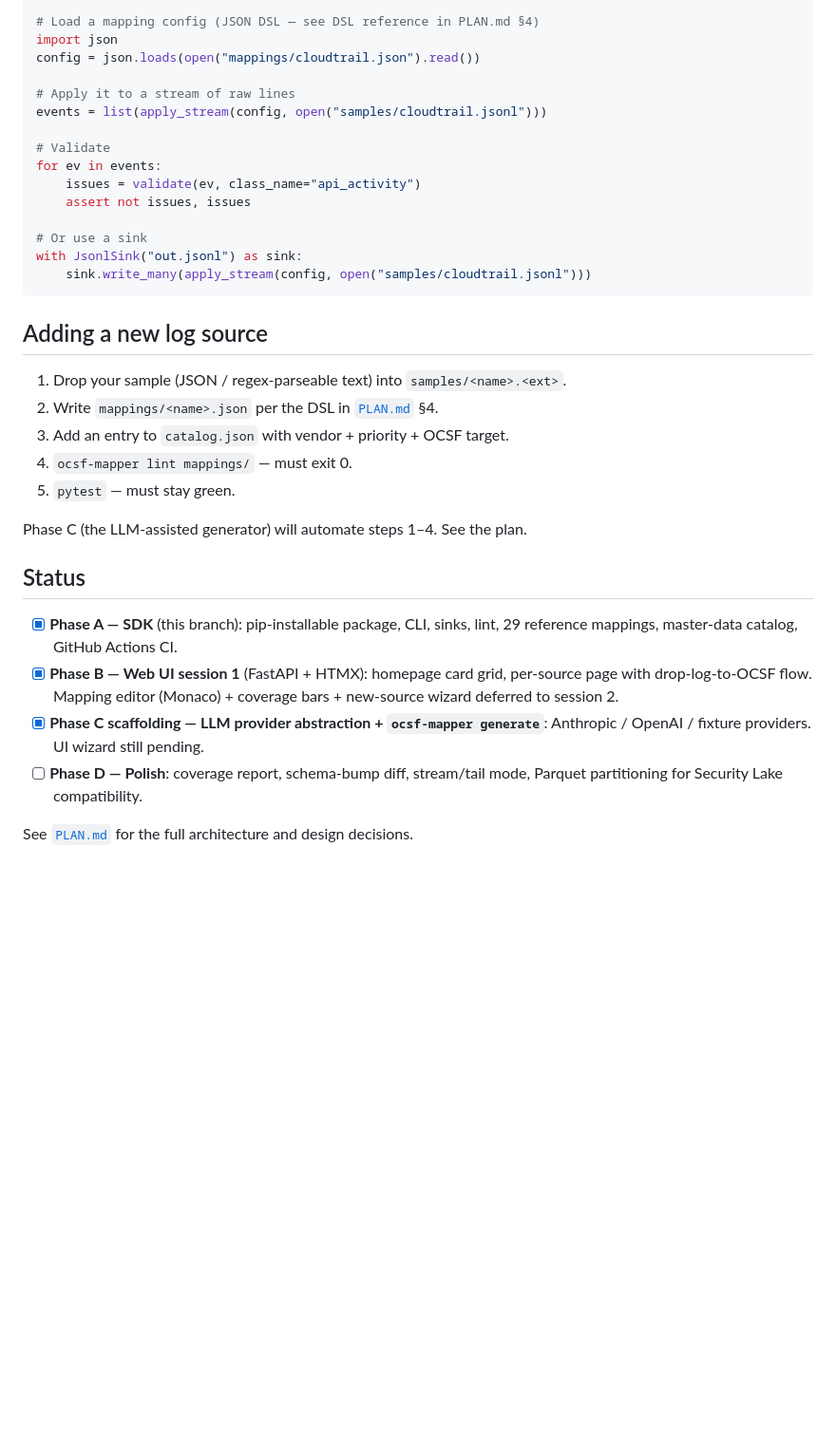
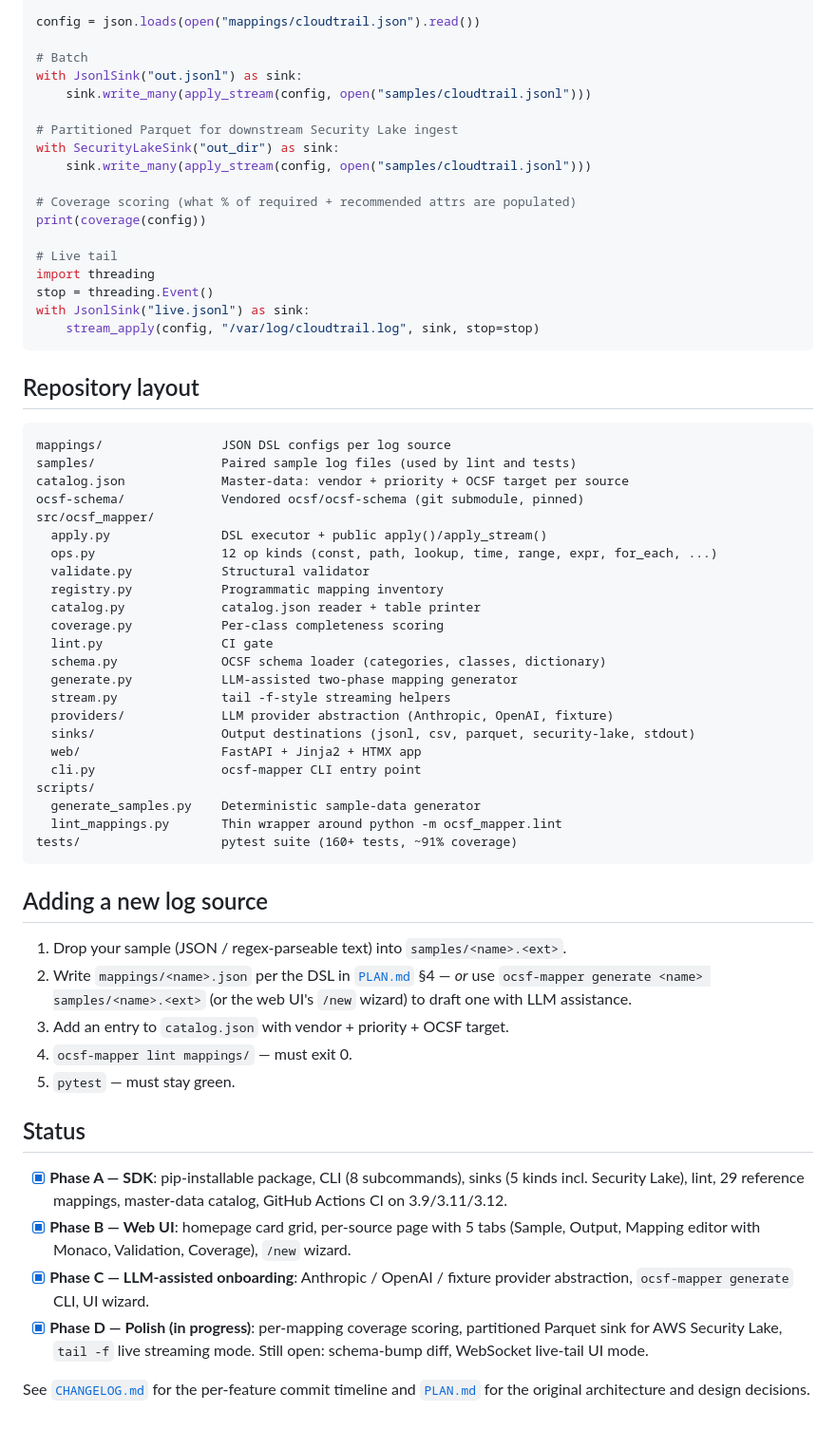
Before and after one commit to SauNu84/ocsf-parse, a Markdown page: README.md, the part around one of its changes. Shown at 95% size. GitHub-like rendering; blank space fills up the shorter version.

````diff
--- a/README.md
+++ b/README.md
@@ -83,41 +100,77 @@ from ocsf_mapper.sinks import JsonlSink
 
-# Load a mapping config (JSON DSL — see DSL reference in PLAN.md §4)
-import json
 config = json.loads(open("mappings/cloudtrail.json").read())
 
-# Apply it to a stream of raw lines
-events = list(apply_stream(config, open("samples/cloudtrail.jsonl")))
-
-# Validate
-for ev in events:
-    issues = validate(ev, class_name="api_activity")
-    assert not issues, issues
-
-# Or use a sink
+# Batch
 with JsonlSink("out.jsonl") as sink:
     sink.write_many(apply_stream(config, open("samples/cloudtrail.jsonl")))
+
+# Partitioned Parquet for downstream Security Lake ingest
+with SecurityLakeSink("out_dir") as sink:
+    sink.write_many(apply_stream(config, open("samples/cloudtrail.jsonl")))
+
+# Coverage scoring (what % of required + recommended attrs are populated)
+print(coverage(config))
+
+# Live tail
+import threading
+stop = threading.Event()
+with JsonlSink("live.jsonl") as sink:
+    stream_apply(config, "/var/log/cloudtrail.log", sink, stop=stop)
+```
+
+## Repository layout
+
+```
+mappings/                JSON DSL configs per log source
+samples/                 Paired sample log files (used by lint and tests)
+catalog.json             Master-data: vendor + priority + OCSF target per source
+ocsf-schema/             Vendored ocsf/ocsf-schema (git submodule, pinned)
+src/ocsf_mapper/
+  apply.py               DSL executor + public apply()/apply_stream()
+  ops.py                 12 op kinds (const, path, lookup, time, range, expr, for_each, ...)
+  validate.py            Structural validator
+  registry.py            Programmatic mapping inventory
+  catalog.py             catalog.json reader + table printer
+  coverage.py            Per-class completeness scoring
+  lint.py                CI gate
+  schema.py              OCSF schema loader (categories, classes, dictionary)
+  generate.py            LLM-assisted two-phase mapping generator
+  stream.py              tail -f-style streaming helpers
+  providers/             LLM provider abstraction (Anthropic, OpenAI, fixture)
+  sinks/                 Output destinations (jsonl, csv, parquet, security-lake, stdout)
+  web/                   FastAPI + Jinja2 + HTMX app
+  cli.py                 ocsf-mapper CLI entry point
+scripts/
+  generate_samples.py    Deterministic sample-data generator
+  lint_mappings.py       Thin wrapper around python -m ocsf_mapper.lint
+tests/                   pytest suite (160+ tests, ~91% coverage)
 ```
 
 ## Adding a new log source
 
 1. Drop your sample (JSON / regex-parseable text) into `samples/<name>.<ext>`.
-2. Write `mappings/<name>.json` per the DSL in [`PLAN.md`](./PLAN.md) §4.
+2. Write `mappings/<name>.json` per the DSL in [`PLAN.md`](./PLAN.md) §4 —
+   *or* use `ocsf-mapper generate <name> samples/<name>.<ext>` (or the
+   web UI's `/new` wizard) to draft one with LLM assistance.
 3. Add an entry to `catalog.json` with vendor + priority + OCSF target.
 4. `ocsf-mapper lint mappings/` — must exit 0.
 5. `pytest` — must stay green.
 
-Phase C (the LLM-assisted generator) will automate steps 1–4. See the plan.
-
 ## Status
 
-- [x] **Phase A — SDK** (this branch): pip-installable package, CLI, sinks, lint,
-      29 reference mappings, master-data catalog, GitHub Actions CI.
-- [x] **Phase B — Web UI session 1** (FastAPI + HTMX): homepage card grid,
-      per-source page with drop-log-to-OCSF flow. Mapping editor (Monaco) +
-      coverage bars + new-source wizard deferred to session 2.
-- [x] **Phase C scaffolding — LLM provider abstraction + `ocsf-mapper generate`**:
-      Anthropic / OpenAI / fixture providers. UI wizard still pending.
-- [ ] **Phase D — Polish**: coverage report, schema-bump diff, stream/tail mode,
-      Parquet partitioning for Security Lake compatibility.
+- [x] **Phase A — SDK**: pip-installable package, CLI (8 subcommands),
+      sinks (5 kinds incl. Security Lake), lint, 29 reference mappings,
+      master-data catalog, GitHub Actions CI on 3.9/3.11/3.12.
+- [x] **Phase B — Web UI**: homepage card grid, per-source page with 5
+      tabs (Sample, Output, Mapping editor with Monaco, Validation,
+      Coverage), `/new` wizard.
+- [x] **Phase C — LLM-assisted onboarding**: Anthropic / OpenAI / fixture
+      provider abstraction, `ocsf-mapper generate` CLI, UI wizard.
+- [x] **Phase D — Polish (in progress)**: per-mapping coverage scoring,
+      partitioned Parquet sink for AWS Security Lake, `tail -f` live
+      streaming mode. Still open: schema-bump diff, WebSocket live-tail
+      UI mode.
 
-See [`PLAN.md`](./PLAN.md) for the full architecture and design decisions.
+See [`CHANGELOG.md`](./CHANGELOG.md) for the per-feature commit timeline
+and [`PLAN.md`](./PLAN.md) for the original architecture and design
+decisions.
````
Also changed, not shown: other parts of README.md (+57 -40 lines), CHANGELOG.md (added, +110 -0 lines).
